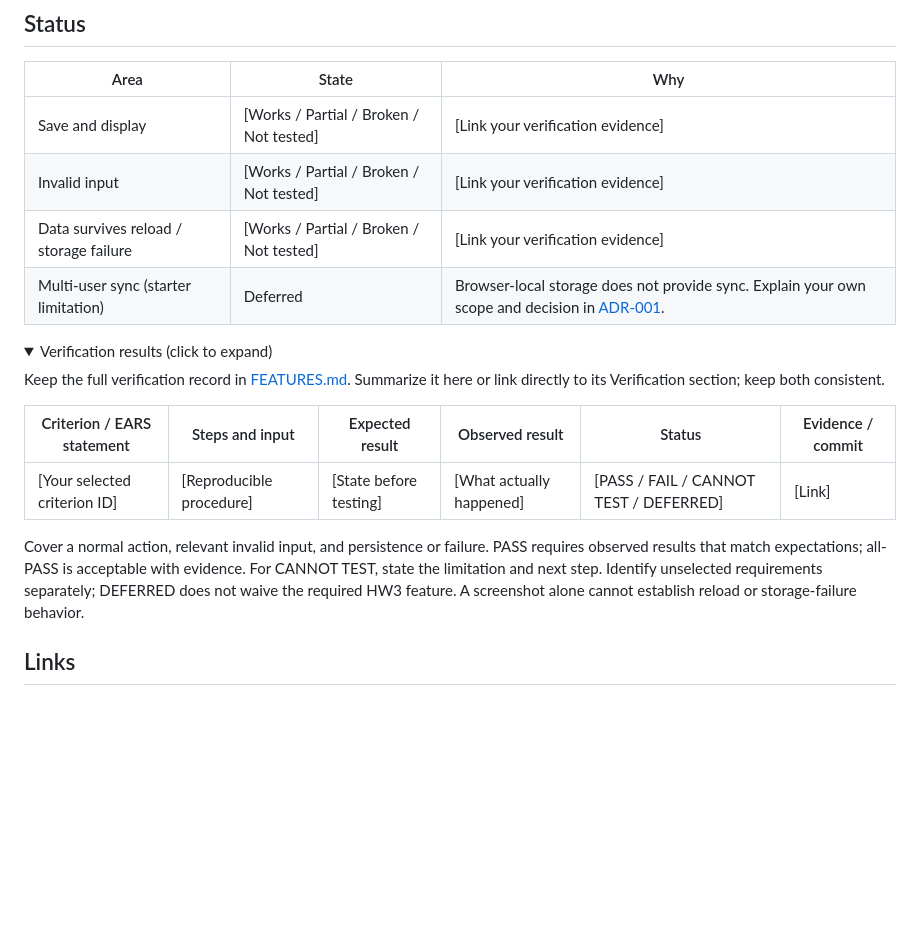
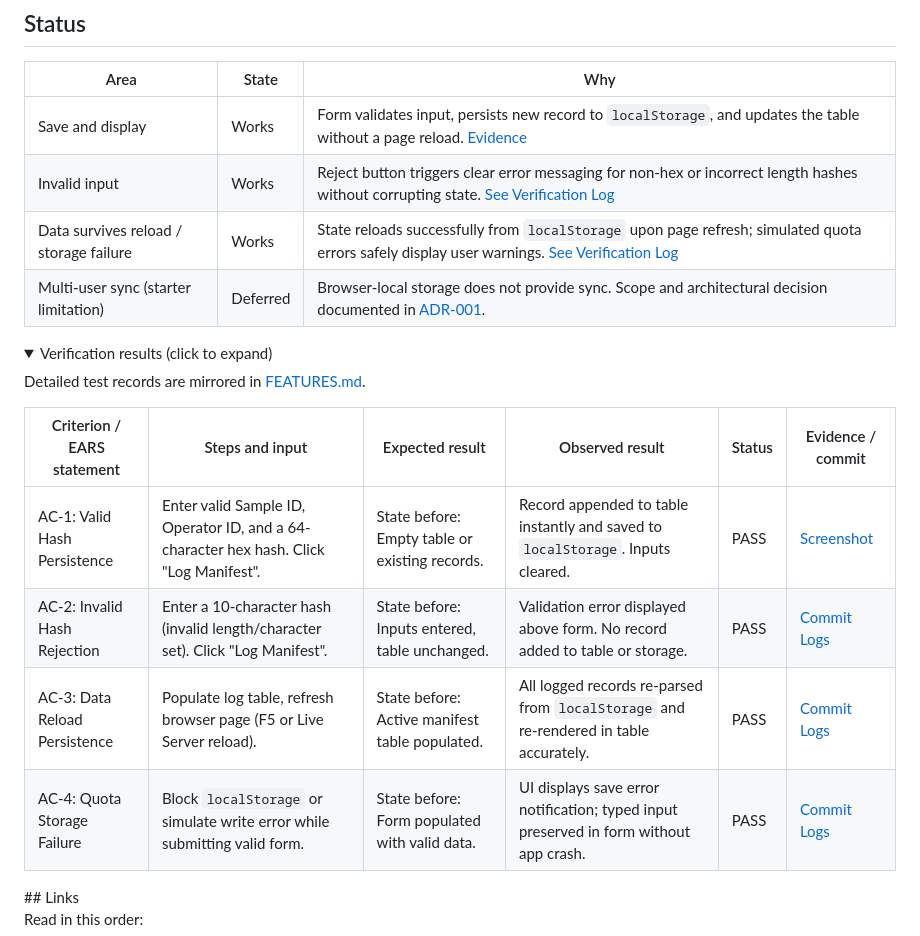
Before and after one commit to Kcornett533/mgt3745-hw3, a Markdown page: README.md, the part around the change. GitHub-like rendering; folded sections open; blank space fills up the shorter version.

```diff
--- a/README.md
+++ b/README.md
@@ -53,25 +53,25 @@ flowchart TD
 
 | Area | State | Why |
 |------|-------|-----|
-| Save and display | [Works / Partial / Broken / Not tested] | [Link your verification evidence] |
-| Invalid input | [Works / Partial / Broken / Not tested] | [Link your verification evidence] |
-| Data survives reload / storage failure | [Works / Partial / Broken / Not tested] | [Link your verification evidence] |
-| Multi-user sync (starter limitation) | Deferred | Browser-local storage does not provide sync. Explain your own scope and decision in [ADR-001](context/ARCHITECTURE.md). |
+| Save and display | Works | Form validates input, persists new record to `localStorage`, and updates the table without a page reload. [Evidence](docs/readma) |
+| Invalid input | Works | Reject button triggers clear error messaging for non-hex or incorrect length hashes without corrupting state. [See Verification Log](#verification-results-click-to-expand) |
+| Data survives reload / storage failure | Works | State reloads successfully from `localStorage` upon page refresh; simulated quota errors safely display user warnings. [See Verification Log](#verification-results-click-to-expand) |
+| Multi-user sync (starter limitation) | Deferred | Browser-local storage does not provide sync. Scope and architectural decision documented in [ADR-001](context/ARCHITECTURE.md). |
 
 
 <details>
 <summary>Verification results (click to expand)</summary>
 
-Keep the full verification record in [FEATURES.md](context/FEATURES.md). Summarize it here or link directly to its Verification section; keep both consistent.
+Detailed test records are mirrored in [FEATURES.md](context/FEATURES.md).
 
 | Criterion / EARS statement | Steps and input | Expected result | Observed result | Status | Evidence / commit |
 |---|---|---|---|---|---|
-| [Your selected criterion ID] | [Reproducible procedure] | [State before testing] | [What actually happened] | [PASS / FAIL / CANNOT TEST / DEFERRED] | [Link] |
-
-Cover a normal action, relevant invalid input, and persistence or failure. PASS requires observed results that match expectations; all-PASS is acceptable with evidence. For CANNOT TEST, state the limitation and next step. Identify unselected requirements separately; DEFERRED does not waive the required HW3 feature. A screenshot alone cannot establish reload or storage-failure behavior.
+| AC-1: Valid Hash Persistence | Enter valid Sample ID, Operator ID, and a 64-character hex hash. Click "Log Manifest". | State before: Empty table or existing records. | Record appended to table instantly and saved to `localStorage`. Inputs cleared. | PASS | [Screenshot](docs/readma) |
+| AC-2: Invalid Hash Rejection | Enter a 10-character hash (invalid length/character set). Click "Log Manifest". | State before: Inputs entered, table unchanged. | Validation error displayed above form. No record added to table or storage. | PASS | [Commit Logs](context/FEATURES.md) |
+| AC-3: Data Reload Persistence | Populate log table, refresh browser page (F5 or Live Server reload). | State before: Active manifest table populated. | All logged records re-parsed from `localStorage` and re-rendered in table accurately. | PASS | [Commit Logs](context/FEATURES.md) |
+| AC-4: Quota Storage Failure | Block `localStorage` or simulate write error while submitting valid form. | State before: Form populated with valid data. | UI displays save error notification; typed input preserved in form without app crash. | PASS | [Commit Logs](context/FEATURES.md) |
 
 </details>
-
 ## Links
 
 Read in this order:
```
